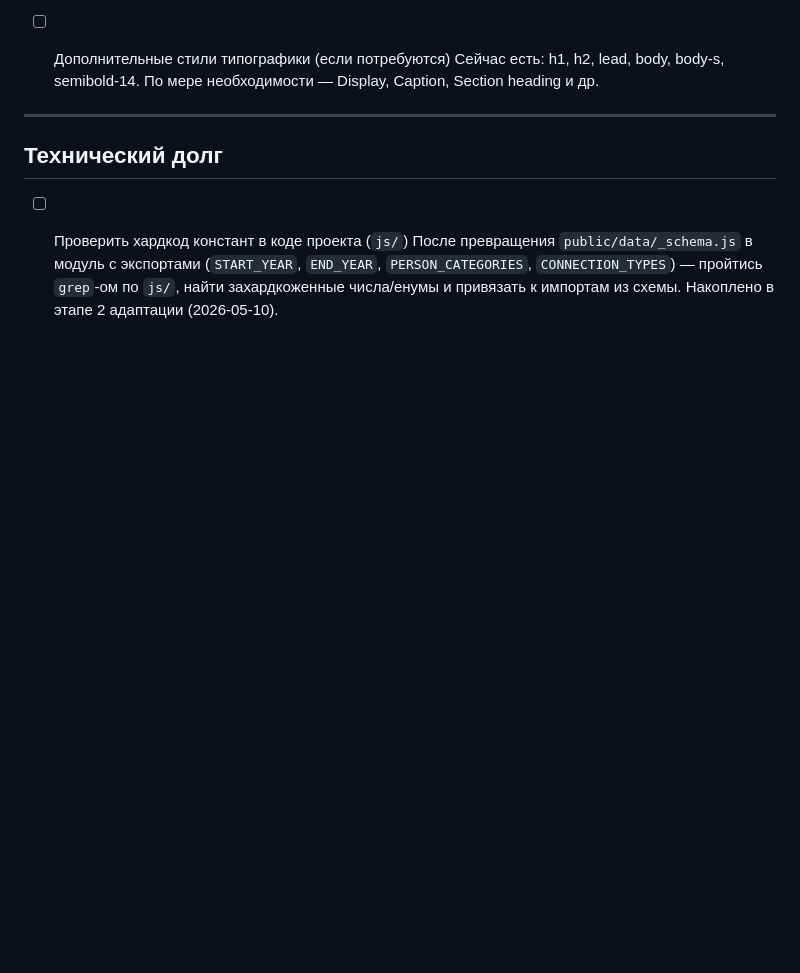
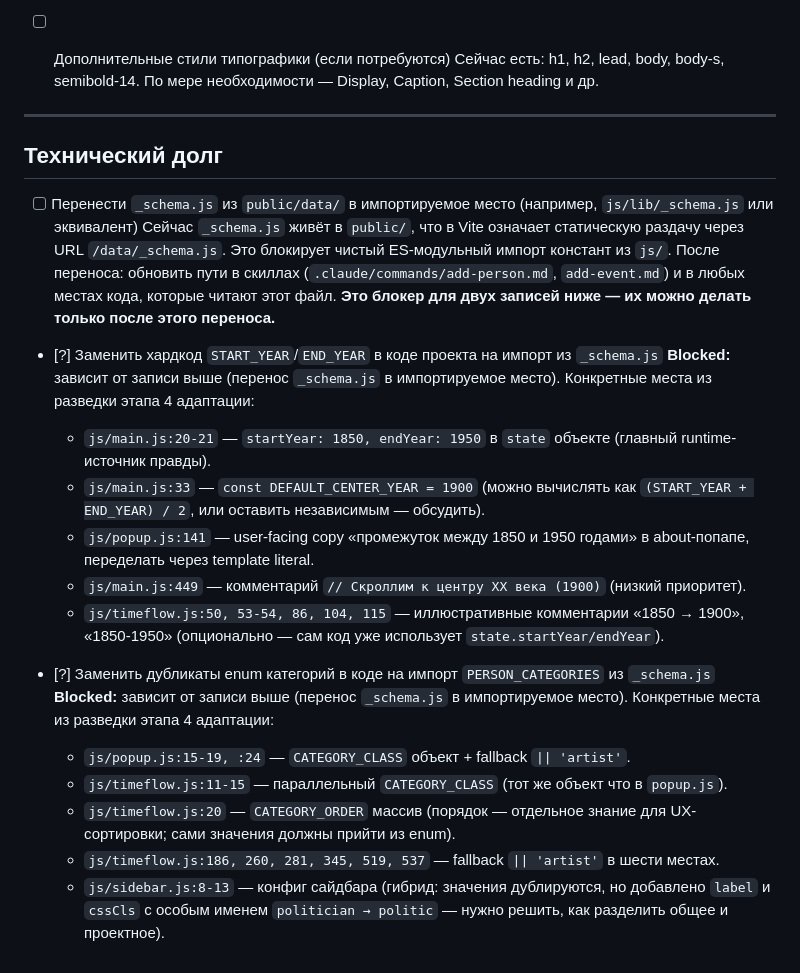
Before and after one commit to Qrootto/chronos, a Markdown page: BACKLOG.md, the part around the change. GitHub-like rendering; blank space fills up the shorter version.

Commit message:
docs(backlog): split hardcode-check task into three concrete debt items based on code reconnaissance

```diff
--- a/BACKLOG.md
+++ b/BACKLOG.md
@@ -68,5 +68,23 @@
 
 ## Технический долг
 
-- [ ] Проверить хардкод констант в коде проекта (`js/`)
-  После превращения `public/data/_schema.js` в модуль с экспортами (`START_YEAR`, `END_YEAR`, `PERSON_CATEGORIES`, `CONNECTION_TYPES`) — пройтись `grep`-ом по `js/`, найти захардкоженные числа/енумы и привязать к импортам из схемы. Накоплено в этапе 2 адаптации (2026-05-10).
+- [ ] Перенести `_schema.js` из `public/data/` в импортируемое место (например, `js/lib/_schema.js` или эквивалент)
+  Сейчас `_schema.js` живёт в `public/`, что в Vite означает статическую раздачу через URL `/data/_schema.js`. Это блокирует чистый ES-модульный импорт констант из `js/`. После переноса: обновить пути в скиллах (`.claude/commands/add-person.md`, `add-event.md`) и в любых местах кода, которые читают этот файл. **Это блокер для двух записей ниже — их можно делать только после этого переноса.**
+
+- [?] Заменить хардкод `START_YEAR`/`END_YEAR` в коде проекта на импорт из `_schema.js`
+  **Blocked:** зависит от записи выше (перенос `_schema.js` в импортируемое место).
+  Конкретные места из разведки этапа 4 адаптации:
+  - `js/main.js:20-21` — `startYear: 1850, endYear: 1950` в `state` объекте (главный runtime-источник правды).
+  - `js/main.js:33` — `const DEFAULT_CENTER_YEAR = 1900` (можно вычислять как `(START_YEAR + END_YEAR) / 2`, или оставить независимым — обсудить).
+  - `js/popup.js:141` — user-facing copy «промежуток между 1850 и 1950 годами» в about-попапе, переделать через template literal.
+  - `js/main.js:449` — комментарий `// Скроллим к центру XX века (1900)` (низкий приоритет).
+  - `js/timeflow.js:50, 53-54, 86, 104, 115` — иллюстративные комментарии «1850 → 1900», «1850-1950» (опционально — сам код уже использует `state.startYear/endYear`).
+
+- [?] Заменить дубликаты enum категорий в коде на импорт `PERSON_CATEGORIES` из `_schema.js`
+  **Blocked:** зависит от записи выше (перенос `_schema.js` в импортируемое место).
+  Конкретные места из разведки этапа 4 адаптации:
+  - `js/popup.js:15-19, :24` — `CATEGORY_CLASS` объект + fallback `|| 'artist'`.
+  - `js/timeflow.js:11-15` — параллельный `CATEGORY_CLASS` (тот же объект что в `popup.js`).
+  - `js/timeflow.js:20` — `CATEGORY_ORDER` массив (порядок — отдельное знание для UX-сортировки; сами значения должны прийти из enum).
+  - `js/timeflow.js:186, 260, 281, 345, 519, 537` — fallback `|| 'artist'` в шести местах.
+  - `js/sidebar.js:8-13` — конфиг сайдбара (гибрид: значения дублируются, но добавлено `label` и `cssCls` с особым именем `politician → politic` — нужно решить, как разделить общее и проектное).
```
